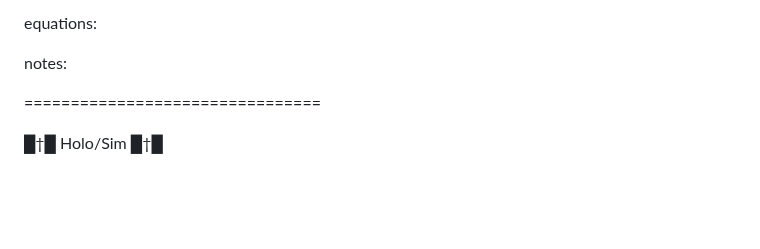
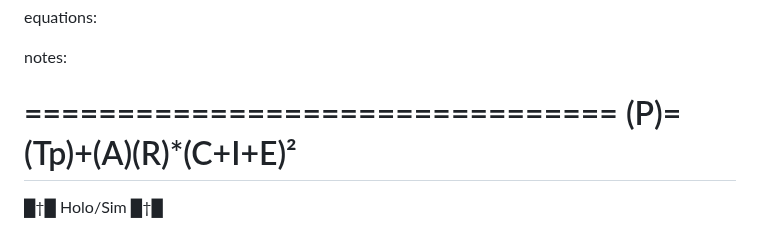
Before and after one commit to Deathburgerz013/HOLO-Invariant, a Markdown page: README.md, the part around the change. GitHub-like rendering; blank space fills up the shorter version.

```diff
--- a/README.md
+++ b/README.md
@@ -183,5 +183,6 @@ Mechanic_Name:
   notes:
 
 ================================
-
+(P)=(Tp)+(A)(R)*(C+I+E)²
+================================
 █†█ Holo/Sim █†█
```
